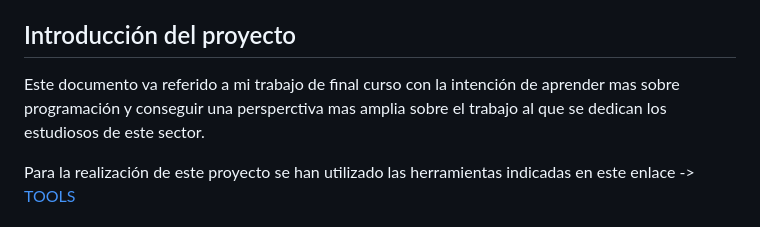
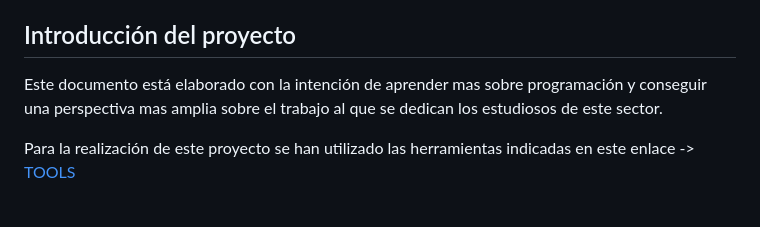
Before and after one commit to adiacar702/JuegoChinchon, a Markdown page: README.md, the part around the change. Drawn GitHub-style.

Commit message:
2º intento de recuperación de proyecto juego chinchon - añadidos en README

```diff
--- a/README.md
+++ b/README.md
@@ -4,7 +4,7 @@
 
 ## Introducción del proyecto
 
-Este documento va referido a mi trabajo de final curso con la intención de aprender mas sobre programación y conseguir una persperctiva mas amplia sobre el trabajo al que se dedican los estudiosos de este sector.
+Este documento está elaborado con la intención de aprender mas sobre programación y conseguir una perspectiva mas amplia sobre el trabajo al que se dedican los estudiosos de este sector.
 
 Para la realización de este proyecto se han utilizado las herramientas indicadas en este enlace -> [TOOLS](./TOOLS.md)
 
```
